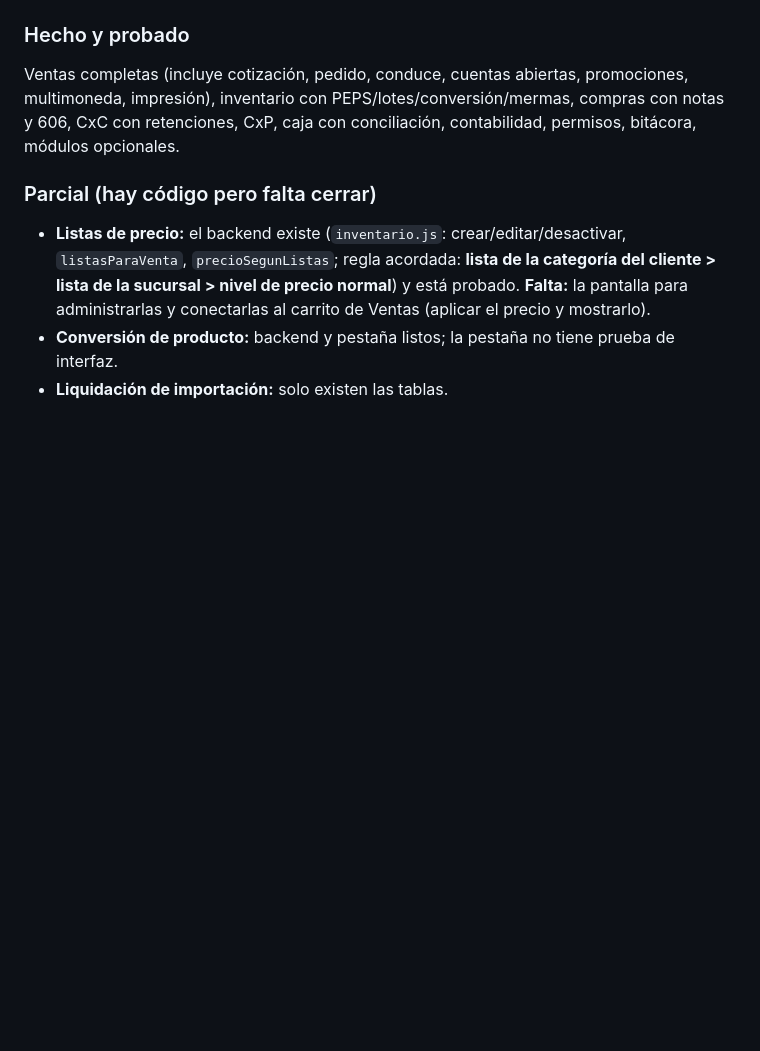
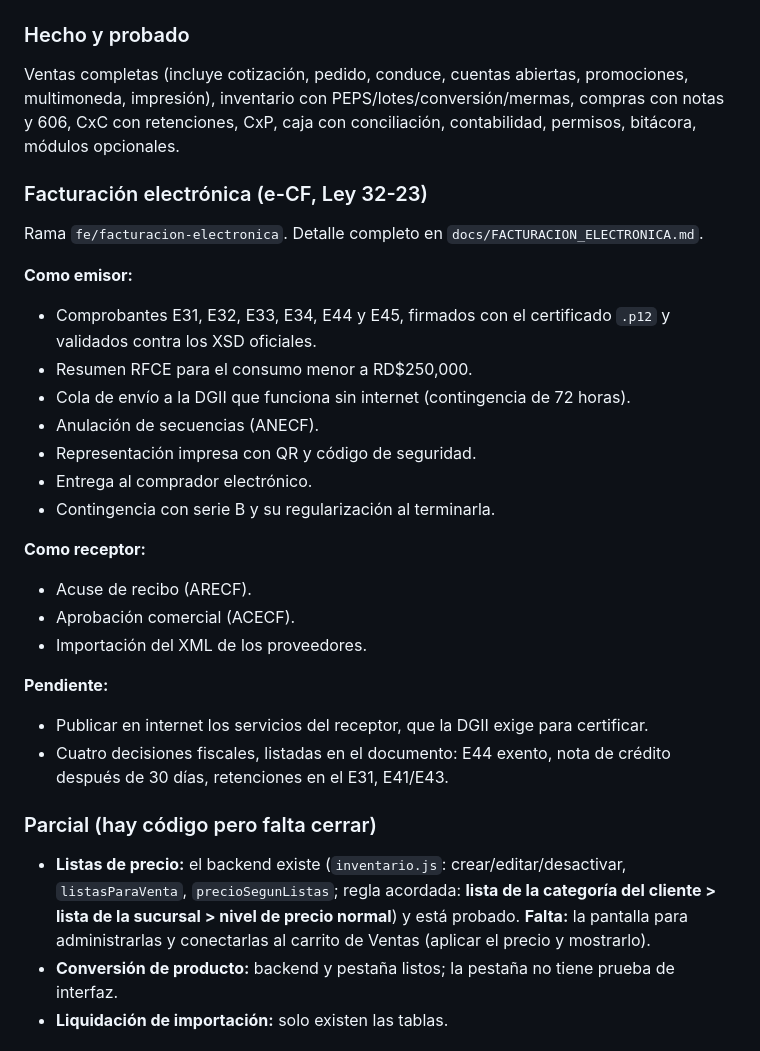
Before and after one commit to oscar-jk/pos, a Markdown page: PROYECTO_Punto_X.md, the part around the change. GitHub-like rendering; blank space fills up the shorter version.

```diff
--- a/PROYECTO_Punto_X.md
+++ b/PROYECTO_Punto_X.md
@@ -165,6 +165,27 @@ Dashboard con indicadores y centro de alertas (stock bajo, vencimientos). Pantal
 ### Hecho y probado
 Ventas completas (incluye cotización, pedido, conduce, cuentas abiertas, promociones, multimoneda, impresión), inventario con PEPS/lotes/conversión/mermas, compras con notas y 606, CxC con retenciones, CxP, caja con conciliación, contabilidad, permisos, bitácora, módulos opcionales.
 
+### Facturación electrónica (e-CF, Ley 32-23)
+Rama `fe/facturacion-electronica`. Detalle completo en `docs/FACTURACION_ELECTRONICA.md`.
+
+**Como emisor:**
+- Comprobantes E31, E32, E33, E34, E44 y E45, firmados con el certificado `.p12` y validados contra los XSD oficiales.
+- Resumen RFCE para el consumo menor a RD$250,000.
+- Cola de envío a la DGII que funciona sin internet (contingencia de 72 horas).
+- Anulación de secuencias (ANECF).
+- Representación impresa con QR y código de seguridad.
+- Entrega al comprador electrónico.
+- Contingencia con serie B y su regularización al terminarla.
+
+**Como receptor:**
+- Acuse de recibo (ARECF).
+- Aprobación comercial (ACECF).
+- Importación del XML de los proveedores.
+
+**Pendiente:**
+- Publicar en internet los servicios del receptor, que la DGII exige para certificar.
+- Cuatro decisiones fiscales, listadas en el documento: E44 exento, nota de crédito después de 30 días, retenciones en el E31, E41/E43.
+
 ### Parcial (hay código pero falta cerrar)
 - **Listas de precio:** el backend existe (`inventario.js`: crear/editar/desactivar, `listasParaVenta`, `precioSegunListas`; regla acordada: **lista de la categoría del cliente > lista de la sucursal > nivel de precio normal**) y está probado. **Falta:** la pantalla para administrarlas y conectarlas al carrito de Ventas (aplicar el precio y mostrarlo).
 - **Conversión de producto:** backend y pestaña listos; la pestaña no tiene prueba de interfaz.
```
Also changed, not shown: PLAN_MEJORAS.md (+4 -2 lines), docs/FACTURACION_ELECTRONICA.md (added, +144 -0 lines).
